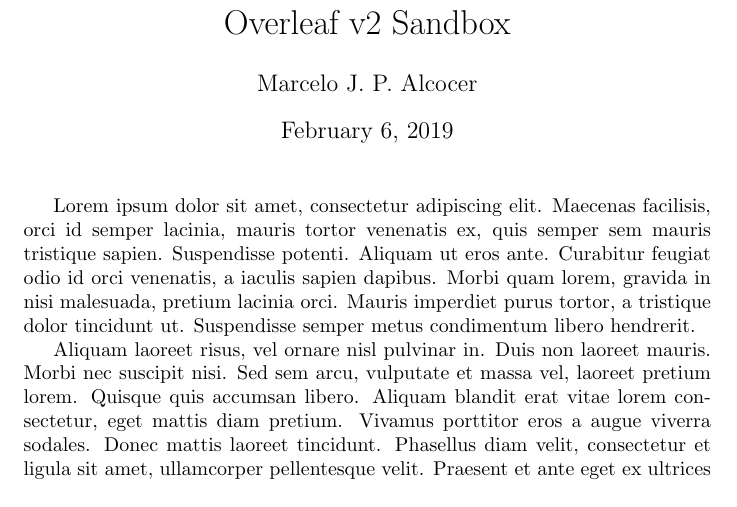
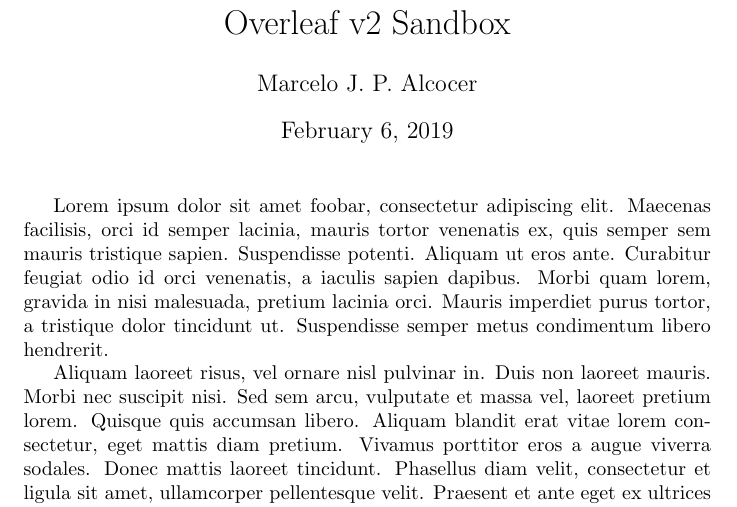
Before and after one commit to marceloalcocer/overleafv2, a LaTeX document (manuscript/manuscript.tex): part of the page, cut so that both start at the same text. Compiled offline with pdfLaTeX.

Commit message:
Add some foobar

```diff
--- a/manuscript/manuscript.tex
+++ b/manuscript/manuscript.tex
@@ -4,7 +4,8 @@
 
 \maketitle
 
-Lorem ipsum dolor sit amet, consectetur adipiscing elit. Maecenas facilisis, orci id semper lacinia, mauris tortor venenatis ex, quis semper sem mauris tristique sapien. Suspendisse potenti. Aliquam ut eros ante. Curabitur feugiat odio id orci venenatis, a iaculis sapien dapibus. Morbi quam lorem, gravida in nisi malesuada, pretium lacinia orci. Mauris imperdiet purus tortor, a tristique dolor tincidunt ut. Suspendisse semper metus condimentum libero hendrerit.
+
+Lorem ipsum dolor sit amet foobar, consectetur adipiscing elit. Maecenas facilisis, orci id semper lacinia, mauris tortor venenatis ex, quis semper sem mauris tristique sapien. Suspendisse potenti. Aliquam ut eros ante. Curabitur feugiat odio id orci venenatis, a iaculis sapien dapibus. Morbi quam lorem, gravida in nisi malesuada, pretium lacinia orci. Mauris imperdiet purus tortor, a tristique dolor tincidunt ut. Suspendisse semper metus condimentum libero hendrerit.
 
 Aliquam laoreet risus, vel ornare nisl pulvinar in. Duis non laoreet mauris. Morbi nec suscipit nisi. Sed sem arcu, vulputate et massa vel, laoreet pretium lorem. Quisque quis accumsan libero. Aliquam blandit erat vitae lorem consectetur, eget mattis diam pretium. Vivamus porttitor eros a augue viverra sodales. Donec mattis laoreet tincidunt. Phasellus diam velit, consectetur et ligula sit amet, ullamcorper pellentesque velit. Praesent et ante eget ex ultrices vehicula in sit amet.
 
```
